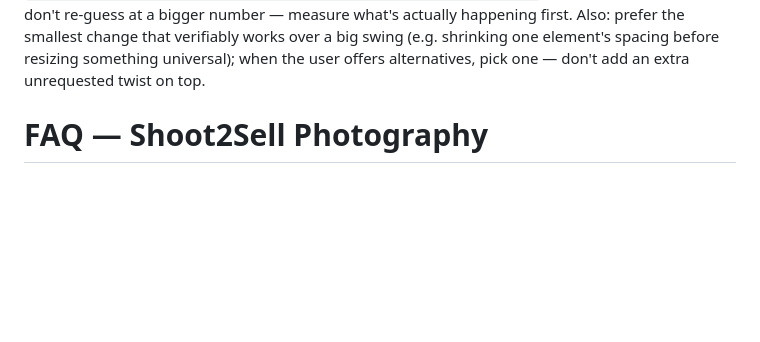
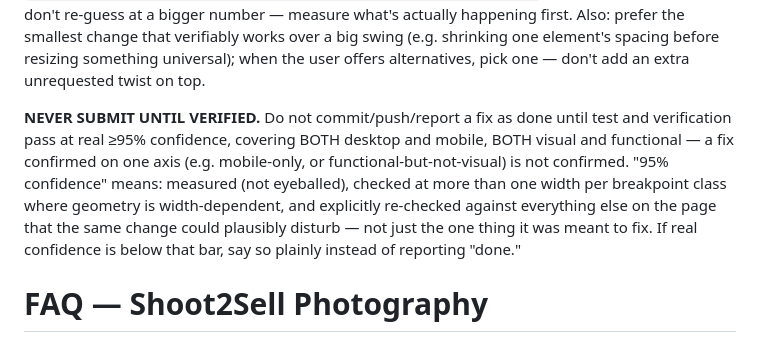
Before and after one commit to ynnso/FAQ, a Markdown page: CLAUDE.md, the part around the change. Drawn GitHub-style; blank space fills up the shorter version.

Commit message:
CLAUDE.md: add NEVER SUBMIT UNTIL VERIFIED rule, per Sonny's ask
Explicit gate: no commit/push/done-report until desktop AND mobile,
visual AND functional, verified at real ~95% confidence -- measured,
checked at multiple widths where geometry is width-dependent, and
explicitly re-checked against everything else the same change could
plausibly disturb, not just the one thing it targeted.

Co-Authored-By: Claude Sonnet 5 <noreply@anthropic.com>

```diff
--- a/CLAUDE.md
+++ b/CLAUDE.md
@@ -1,4 +1,6 @@
 **NEVER ASSUME — TEST CODE.** Verify claims against real measurements, not screenshots or arithmetic. This session hit both failure modes directly: (1) screenshots taken right after a DOM change can show a stale render — a real, repeated tool quirk, not a page bug; re-screenshot after a wait, or better, measure. (2) height ÷ line-height "line count" math silently breaks the moment a row becomes `display:flex`/`inline-flex` — the row's height is set by its tallest child (e.g. an icon), not by how many lines the text wraps to. The one method that can't lie about line-wrapping: `range.selectNodeContents(textNode); range.getClientRects().length`. When a fix doesn't land, don't re-guess at a bigger number — measure what's actually happening first. Also: prefer the smallest change that verifiably works over a big swing (e.g. shrinking one element's spacing before resizing something universal); when the user offers alternatives, pick one — don't add an extra unrequested twist on top.
+
+**NEVER SUBMIT UNTIL VERIFIED.** Do not commit/push/report a fix as done until test and verification pass at real ≥95% confidence, covering BOTH desktop and mobile, BOTH visual and functional — a fix confirmed on one axis (e.g. mobile-only, or functional-but-not-visual) is not confirmed. "95% confidence" means: measured (not eyeballed), checked at more than one width per breakpoint class where geometry is width-dependent, and explicitly re-checked against everything else on the page that the same change could plausibly disturb — not just the one thing it was meant to fix. If real confidence is below that bar, say so plainly instead of reporting "done."
 
 # FAQ — Shoot2Sell Photography
 
```
